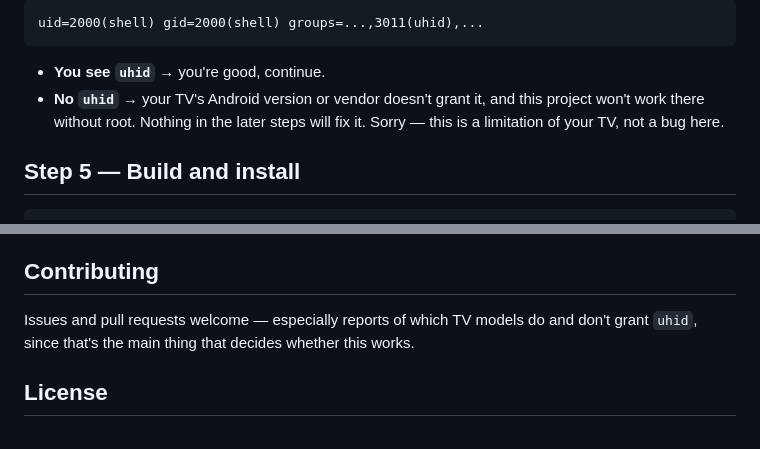
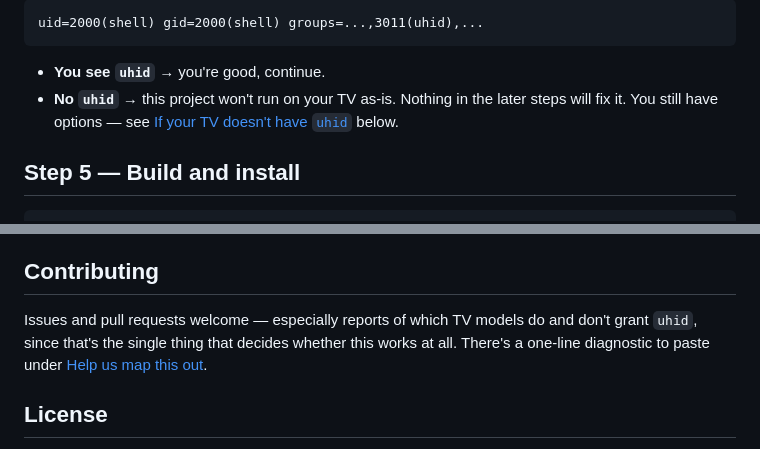
Before and after one commit to sahilas/airinput-tv, a Markdown page: README.md, 2 parts joined by grey strips. Rendered like a GitHub page.

````diff
--- a/README.md
+++ b/README.md
@@ -99,9 +99,9 @@ uid=2000(shell) gid=2000(shell) groups=...,3011(uhid),...
 ```
 
 * **You see `uhid`** → you're good, continue.
-* **No `uhid`** → your TV's Android version or vendor doesn't grant it, and this
-  project won't work there without root. Nothing in the later steps will fix it. Sorry —
-  this is a limitation of your TV, not a bug here.
+* **No `uhid`** → this project won't run on your TV as-is. Nothing in the later steps
+  will fix it. You still have options — see
+  [If your TV doesn't have `uhid`](#if-your-tv-doesnt-have-uhid) below.
 
 ## Step 5 — Build and install
 
@@ -200,7 +266,9 @@ Logs go to `/data/local/tmp/airinput.log`.
 ## Contributing
 
 Issues and pull requests welcome — especially reports of which TV models do and don't
-grant `uhid`, since that's the main thing that decides whether this works.
+grant `uhid`, since that's the single thing that decides whether this works at all.
+There's a one-line diagnostic to paste under
+[Help us map this out](#help-us-map-this-out).
 
 ## License
 
````
Also changed, not shown: other parts of README.md (+67 -1 lines).
